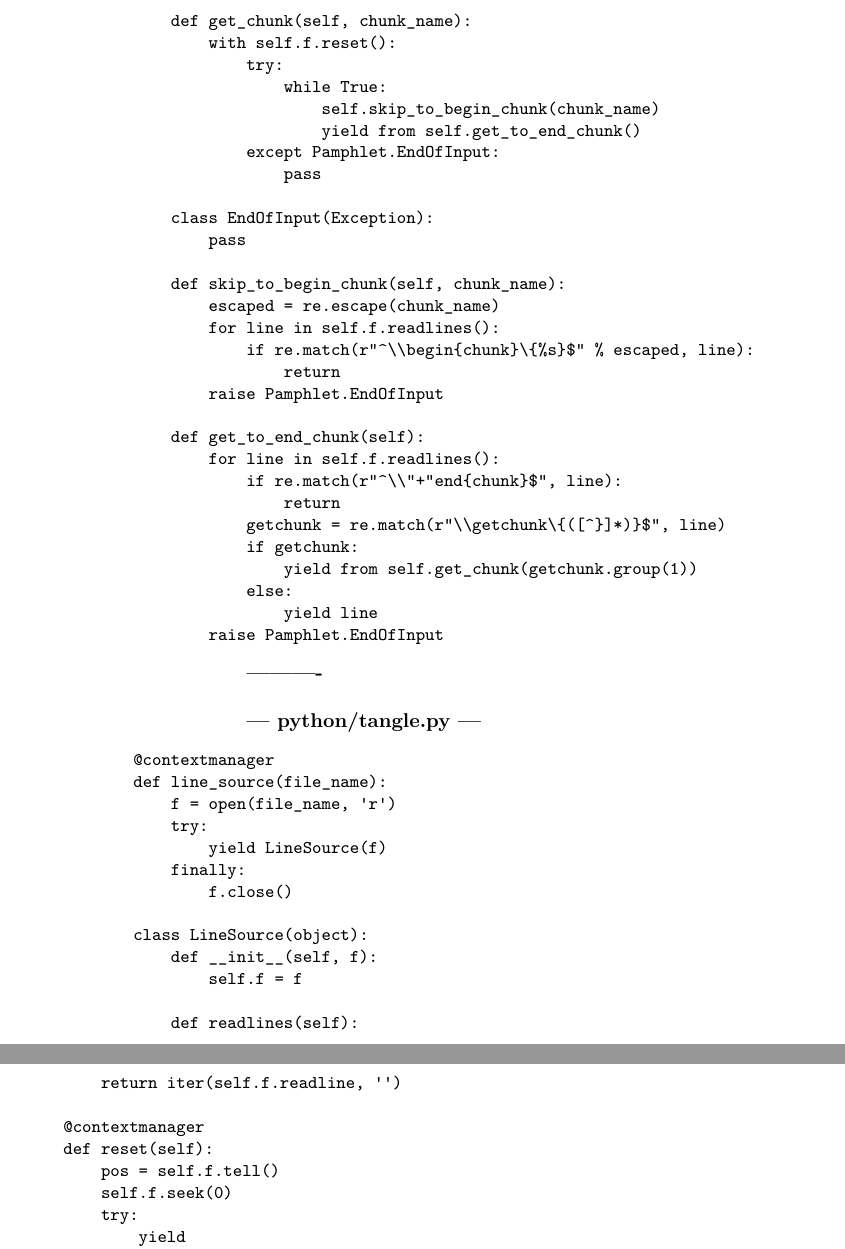
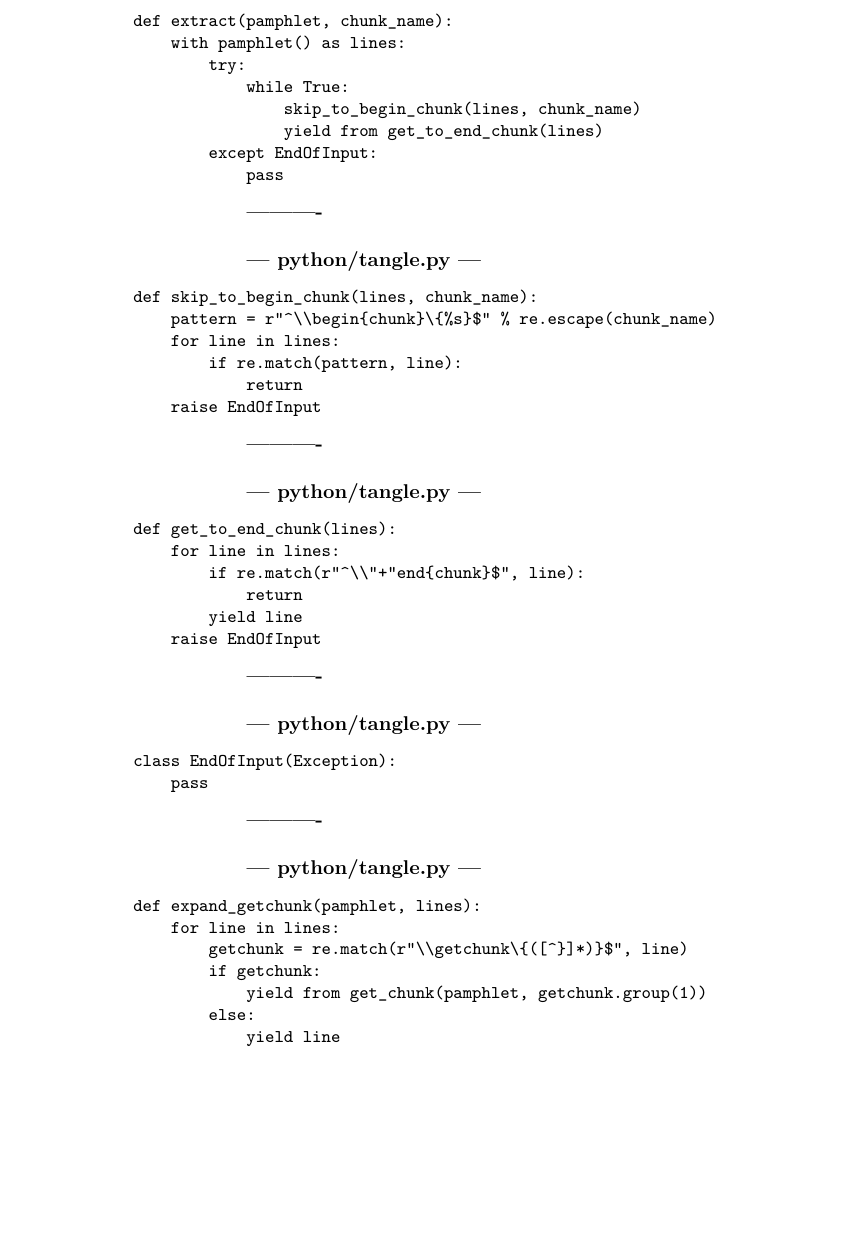
Before and after one commit to fredZen/tangle_book, a LaTeX thesis (tangle_book.tex): two parts of pages 39 and 40 of 45 before the commit and part of page 39 of 45 after it, the two joined at a grey line, cut so that both start at the same text, the shorter picture padded with empty space. Compiled offline with XeLaTeX.

Commit message:
Python: separate "extract chunk" and "expand getchunk" phase

```diff
--- a/tangle_book.tex
+++ b/tangle_book.tex
@@ -1482,29 +1473,0 @@ class Pamphlet(object):
-    def get_chunk(self, chunk_name):
-        with self.f.reset():
-            try:
-                while True:
-                    self.skip_to_begin_chunk(chunk_name)
-                    yield from self.get_to_end_chunk()
-            except Pamphlet.EndOfInput:
-                pass
-
-    class EndOfInput(Exception):
-        pass
-
-    def skip_to_begin_chunk(self, chunk_name):
-        escaped = re.escape(chunk_name)
-        for line in self.f.readlines():
-            if re.match(r"^\\begin{chunk}\{%s}$" % escaped, line):
-                return
-        raise Pamphlet.EndOfInput
-
-    def get_to_end_chunk(self):
-        for line in self.f.readlines():
-            if re.match(r"^\\"+"end{chunk}$", line):
-                return
-            getchunk = re.match(r"\\getchunk\{([^}]*)}$", line)
-            if getchunk:
-                yield from self.get_chunk(getchunk.group(1))
-            else:
-                yield line
-        raise Pamphlet.EndOfInput
@@ -1511,29 +1477,47 @@ class Pamphlet(object):
 \end{chunk}
 
 \begin{chunk}{python/tangle.py}
-@contextmanager
-def line_source(file_name):
-    f = open(file_name, 'r')
-    try:
-        yield LineSource(f)
-    finally:
-        f.close()
-
-class LineSource(object):
-    def __init__(self, f):
-        self.f = f
-
-    def readlines(self):
-        return iter(self.f.readline, '')
-
-    @contextmanager
-    def reset(self):
-        pos = self.f.tell()
-        self.f.seek(0)
+def extract(pamphlet, chunk_name):
+    with pamphlet() as lines:
         try:
-            yield
-        finally:
-            self.f.seek(pos)
+            while True:
+                skip_to_begin_chunk(lines, chunk_name)
+                yield from get_to_end_chunk(lines)
+        except EndOfInput:
+            pass
+\end{chunk}
+
+\begin{chunk}{python/tangle.py}
+def skip_to_begin_chunk(lines, chunk_name):
+    pattern = r"^\\begin{chunk}\{%s}$" % re.escape(chunk_name)
+    for line in lines:
+        if re.match(pattern, line):
+            return
+    raise EndOfInput
+\end{chunk}
+
+\begin{chunk}{python/tangle.py}
+def get_to_end_chunk(lines):
+    for line in lines:
+        if re.match(r"^\\"+"end{chunk}$", line):
+            return
+        yield line
+    raise EndOfInput
+\end{chunk}
+
+\begin{chunk}{python/tangle.py}
+class EndOfInput(Exception):
+    pass
+\end{chunk}
+
+\begin{chunk}{python/tangle.py}
+def expand_getchunk(pamphlet, lines):
+    for line in lines:
+        getchunk = re.match(r"\\getchunk\{([^}]*)}$", line)
+        if getchunk:
+            yield from get_chunk(pamphlet, getchunk.group(1))
+        else:
+            yield line
 \end{chunk}
 
 \begin{chunk}{python/tangle.py}
```
Also changed, not shown: tangle_book.tex (17 more changed lines).
